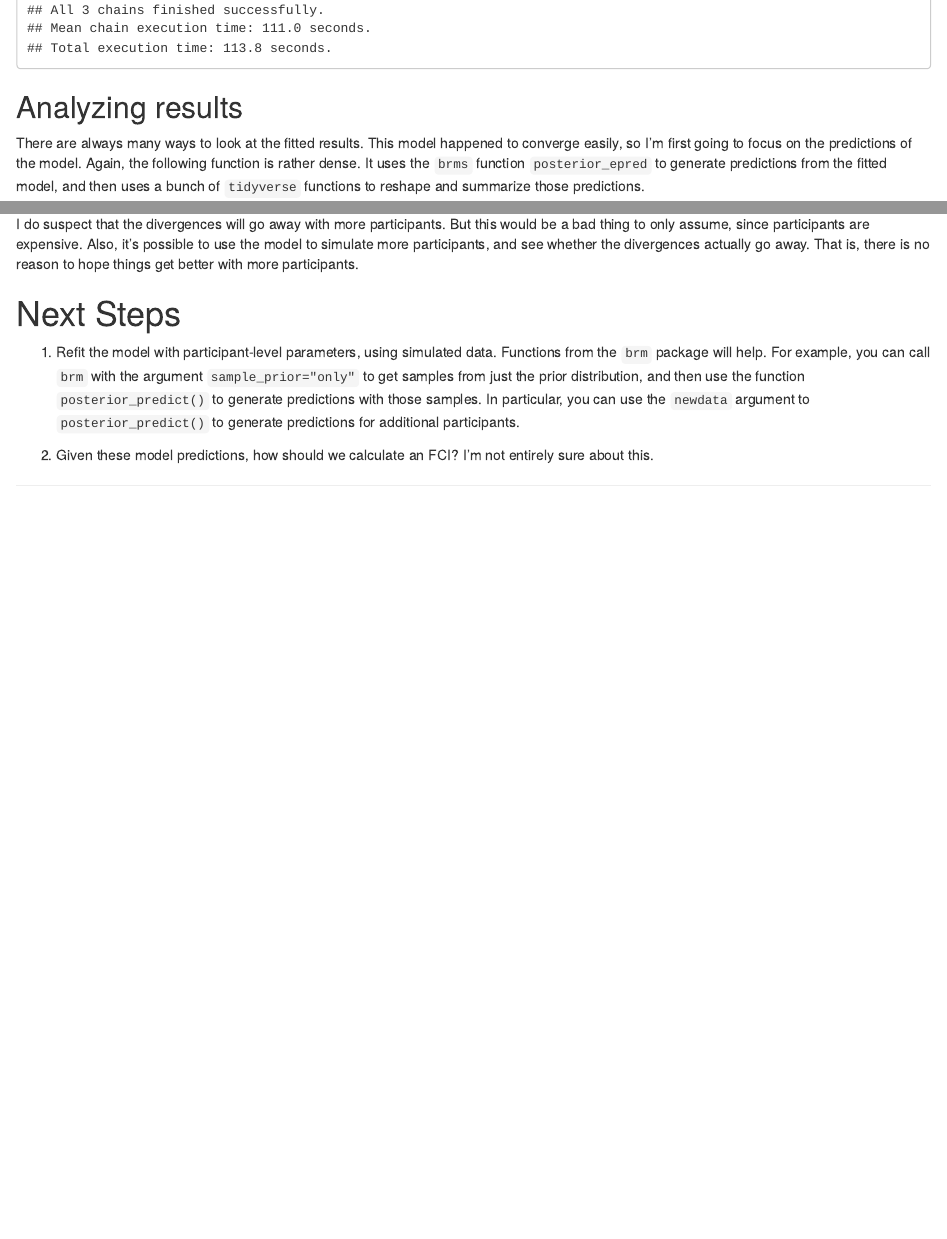
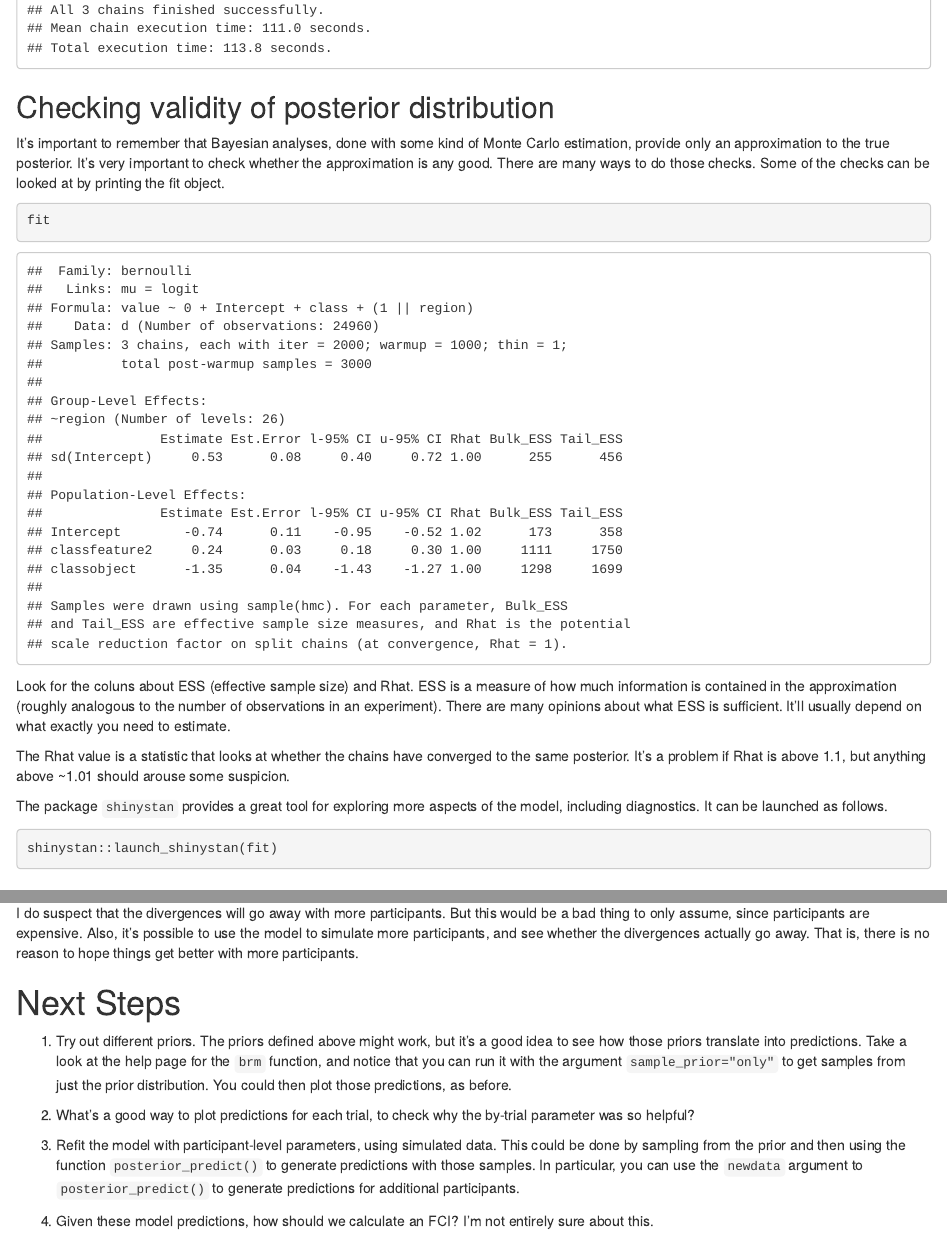
Before and after one commit to psadil/classify, an R Markdown document (tools/classify.Rmd): the page in a window 1100 px wide, from 5360 px down, and a second part further down, joined at a grey line. The pictures show the output file tools/classify.html that the author committed with the source, opened offline.

Commit message:
more comments

````diff
--- a/tools/classify.Rmd
+++ b/tools/classify.Rmd
@@ -145,6 +145,23 @@ fit <- brm(
   cores = 3,
   backend = "cmdstanr")
 
+```
+## Checking validity of posterior distribution
+
+It's important to remember that Bayesian analyses, done with some kind of Monte Carlo estimation, provide only an approximation to the true posterior. It's very important to check whether the approximation is any good. There are many ways to do those checks. Some of the checks can be looked at by printing the fit object.
+
+```{r, check}
+fit
+```
+
+Look for the coluns about ESS (effective sample size) and Rhat. ESS is a measure of how much information is contained in the approximation (roughly analogous to the number of observations in an experiment). There are many opinions about what ESS is sufficient. It'll usually depend on what exactly you need to estimate.
+
+The Rhat value is a statistic that looks at whether the chains have converged to the same posterior. It's a problem if Rhat is above 1.1, but anything above ~1.01 should arouse some suspicion.
+
+The package `shinystan` provides a great tool for exploring more aspects of the model, including diagnostics. It can be launched as follows.
+
+```{r, shiny, eval=FALSE}
+shinystan::launch_shinystan(fit)
 ```
 
 
@@ -426,6 +443,10 @@ I do suspect that the divergences will go away with more participants. But this
 
 # Next Steps
 
-1. Refit the model with participant-level parameters, using simulated data. Functions from the `brm` package will help. For example, you can call `brm` with the argument `sample_prior="only"` to get samples from just the prior distribution, and then use the function `posterior_predict()` to generate predictions with those samples. In particular, you can use the `newdata` argument to `posterior_predict()` to generate predictions for additional participants.
+1. Try out different priors. The priors defined above might work, but it's a good idea to see how those priors translate into predictions. Take a look at the help page for the `brm` function, and notice that you can run it with the argument `sample_prior="only"` to get samples from just the prior distribution. You could then plot those predictions, as before.
 
-2. Given these model predictions, how should we calculate an FCI? I'm not entirely sure about this.
+2. What's a good way to plot predictions for each trial, to check why the by-trial parameter was so helpful?
+
+3. Refit the model with participant-level parameters, using simulated data. This could be done by sampling from the prior and then using the function `posterior_predict()` to generate predictions with those samples. In particular, you can use the `newdata` argument to `posterior_predict()` to generate predictions for additional participants.
+
+4. Given these model predictions, how should we calculate an FCI? I'm not entirely sure about this.
````
Also changed, not shown: tools/classify.html, tools/classify.Rmd (2 more changed lines).
